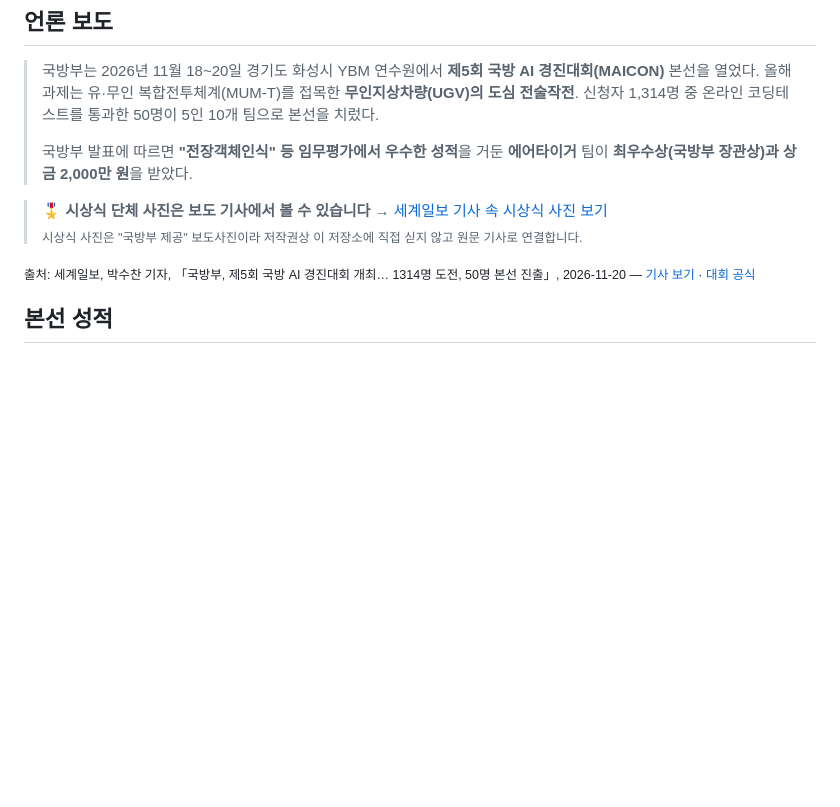
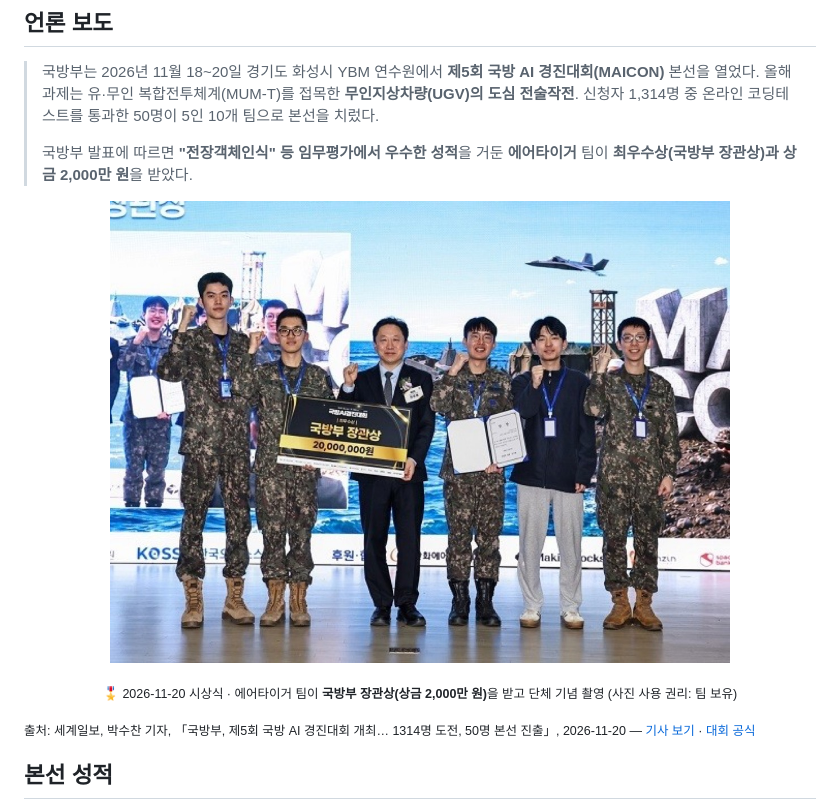
Before and after one commit to sesepark/MAICON_2026_AirTiger, a Markdown page: README.md, the part around the change. GitHub-like rendering; pictures changed too: docs/assets/award_ceremony.jpg (added); blank space fills up the shorter version.

Commit message:
README: 시상식 단체 수상 사진 추가 (팀 보유 권리)
Co-Authored-By: Claude Opus 4.8 <noreply@anthropic.com>

```diff
--- a/README.md
+++ b/README.md
@@ -42,8 +42,11 @@
 >
 > 국방부 발표에 따르면 **"전장객체인식" 등 임무평가에서 우수한 성적**을 거둔 **에어타이거** 팀이 **최우수상(국방부 장관상)과 상금 2,000만 원**을 받았다.
 
-> 🎖️ **시상식 단체 사진은 보도 기사에서 볼 수 있습니다** → [세계일보 기사 속 시상식 사진 보기](https://www.segye.com/newsView/20261120514567)
-> <br><sub>시상식 사진은 "국방부 제공" 보도사진이라 저작권상 이 저장소에 직접 싣지 않고 원문 기사로 연결합니다.</sub>
+<p align="center">
+  <img src="docs/assets/award_ceremony.jpg" width="620" alt="제5회 국방 AI 경진대회 시상식: 에어타이거 팀이 국방부 장관상(상금 2,000만 원) 보드를 들고 단체 기념 촬영">
+</p>
+
+<p align="center"><sub>🎖️ 2026-11-20 시상식 · 에어타이거 팀이 <b>국방부 장관상(상금 2,000만 원)</b>을 받고 단체 기념 촬영 (사진 사용 권리: 팀 보유)</sub></p>
 
 <sub>출처: 세계일보, 박수찬 기자, 「국방부, 제5회 국방 AI 경진대회 개최… 1314명 도전, 50명 본선 진출」, 2026-11-20 — [기사 보기](https://www.segye.com/newsView/20261120514567) · [대회 공식](https://maicon.kr/)</sub>
 
```
